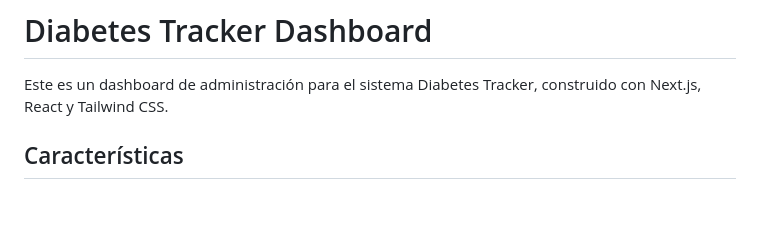
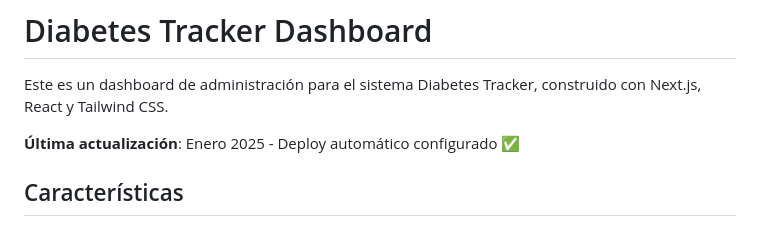
Before and after one commit to gabrielgilbord/diabetes-tracker-dashboard, a Markdown page: dashboard/README.md, the part around the change. GitHub-like rendering; blank space fills up the shorter version.

Commit message:
test: verificar deploy automático de Vercel

```diff
--- a/dashboard/README.md
+++ b/dashboard/README.md
@@ -1,6 +1,8 @@
 # Diabetes Tracker Dashboard
 
 Este es un dashboard de administración para el sistema Diabetes Tracker, construido con Next.js, React y Tailwind CSS.
+
+**Última actualización**: Enero 2025 - Deploy automático configurado ✅
 
 ## Características
 
```
